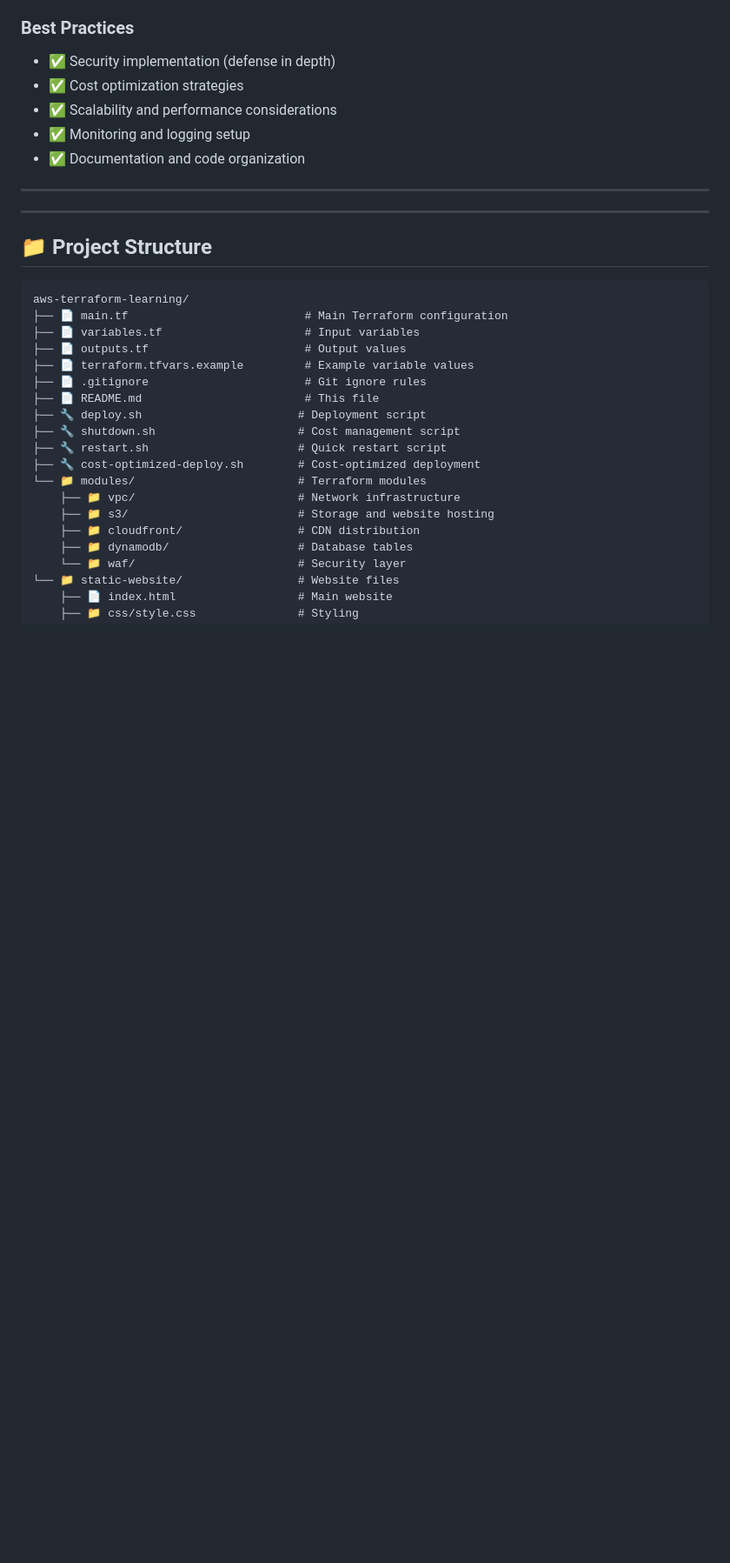
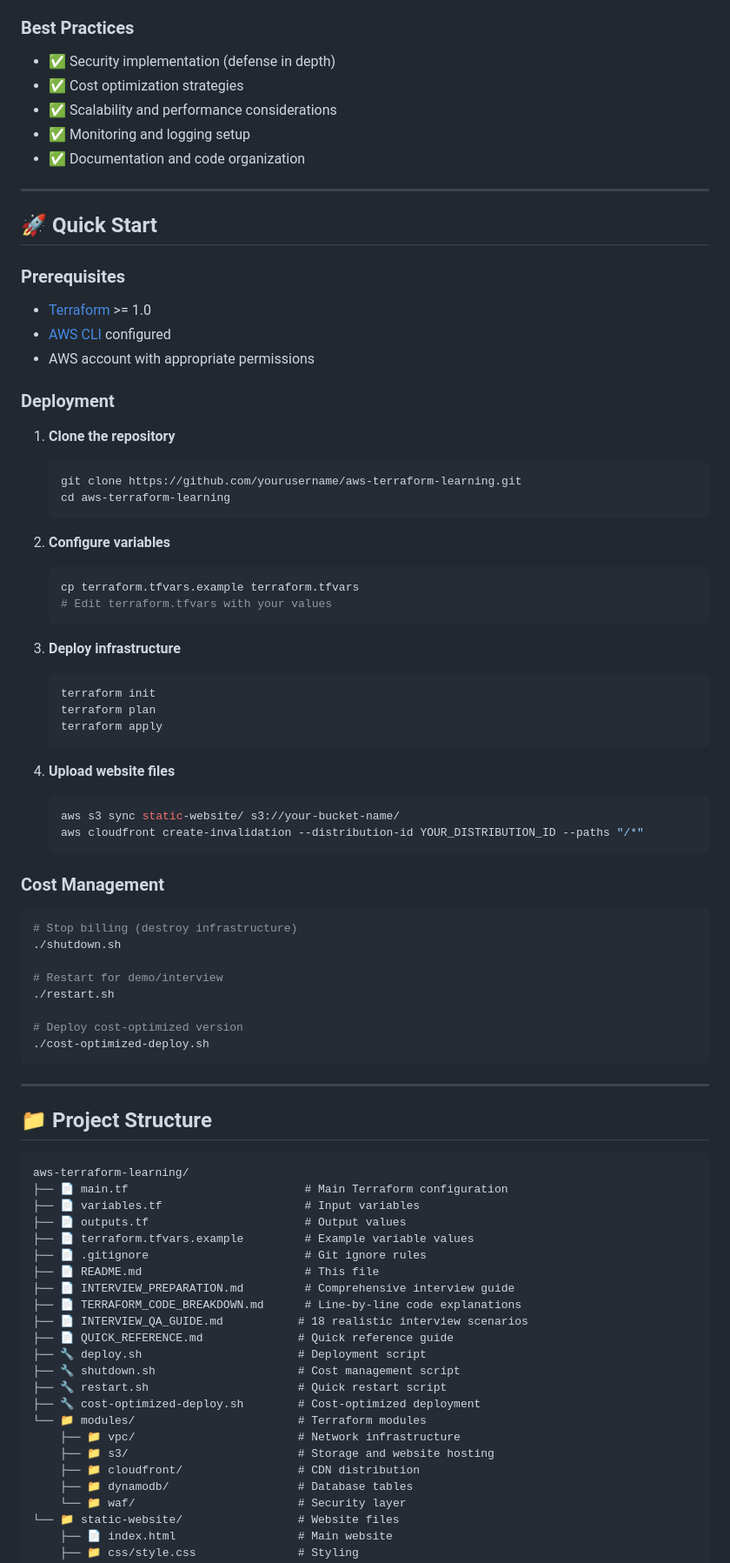
Before and after one commit to sri2729/aws-terraform-learning, a Markdown page: README.md, the part around one of its changes. Shown at 87% size. Drawn GitHub-style; blank space fills up the shorter version.

Commit message:
Update README.md with latest project information

````diff
--- a/README.md
+++ b/README.md
@@ -60,7 +60,7 @@ Internet → CloudFront (CDN) → WAF (Security) → S3 (Storage) → Website Fi
 
 ---
 
-<!-- ## 🚀 **Quick Start**
+## 🚀 **Quick Start**
 
 ### **Prerequisites**
 - [Terraform](https://terraform.io/downloads.html) >= 1.0
@@ -104,7 +104,7 @@ Internet → CloudFront (CDN) → WAF (Security) → S3 (Storage) → Website Fi
 
 # Deploy cost-optimized version
 ./cost-optimized-deploy.sh
-``` -->
+```
 
 ---
 
@@ -118,6 +118,10 @@ aws-terraform-learning/
 ├── 📄 terraform.tfvars.example         # Example variable values
 ├── 📄 .gitignore                       # Git ignore rules
 ├── 📄 README.md                        # This file
+├── 📄 INTERVIEW_PREPARATION.md         # Comprehensive interview guide
+├── 📄 TERRAFORM_CODE_BREAKDOWN.md      # Line-by-line code explanations
+├── 📄 INTERVIEW_QA_GUIDE.md           # 18 realistic interview scenarios
+├── 📄 QUICK_REFERENCE.md              # Quick reference guide
 ├── 🔧 deploy.sh                       # Deployment script
 ├── 🔧 shutdown.sh                     # Cost management script
 ├── 🔧 restart.sh                      # Quick restart script
````
Also changed, not shown: other parts of README.md (+12 -12 lines).
